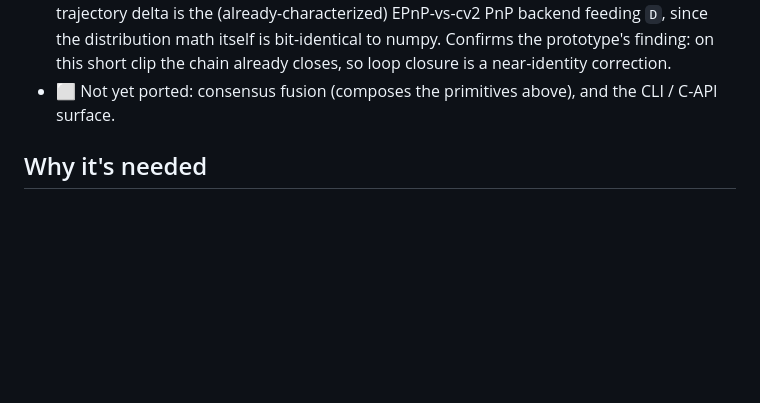
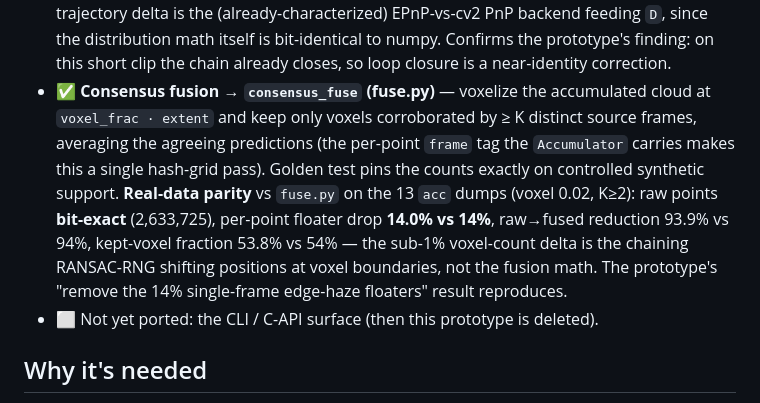
Before and after one commit to localai-org/free-splatter.cpp, a Markdown page: pose/README.md, the part around the change. Drawn GitHub-style; blank space fills up the shorter version.

Commit message:
pose/: validate C++ consensus fusion (consensus_fuse) vs Python fuse.py
consensus_fuse shipped with the Accumulator commit (one hash-grid pass over the
frame-tagged cloud: >=K distinct-frame voxels kept, agreeing predictions
averaged). This records its parity validation.

- Golden (test_consensus_fuse): exact counts on controlled synthetic support.
- Real-data parity vs fuse.py on the 13 acc dumps (voxel 0.02, K>=2): raw points
  bit-exact (2,633,725), per-point floater drop 14.0% vs 14%, raw->fused
  reduction 93.9% vs 94%, kept-voxel fraction 53.8% vs 54%. Sub-1% voxel-count
  delta is the chaining RANSAC-RNG, not the fusion math. Reproduces the
  prototype's "remove the 14% single-frame edge-haze floaters" result.

Co-Authored-By: Claude Opus 4.8 (1M context) <noreply@anthropic.com>

```diff
--- a/pose/README.md
+++ b/pose/README.md
@@ -61,8 +61,17 @@ test tier (`tests/test_pose.cpp`, `ctest -LE model`):
   EPnP-vs-cv2 PnP backend feeding `D`, since the distribution math itself is
   bit-identical to numpy. Confirms the prototype's finding: on this short clip the
   chain already closes, so loop closure is a near-identity correction.
-- ⬜ Not yet ported: consensus fusion (composes the primitives above), and the
-  CLI / C-API surface.
+- ✅ **Consensus fusion → `consensus_fuse` (fuse.py)** — voxelize the accumulated
+  cloud at `voxel_frac · extent` and keep only voxels corroborated by ≥ K distinct
+  source frames, averaging the agreeing predictions (the per-point `frame` tag the
+  `Accumulator` carries makes this a single hash-grid pass). Golden test pins the
+  counts exactly on controlled synthetic support. **Real-data parity** vs `fuse.py`
+  on the 13 `acc` dumps (voxel 0.02, K≥2): raw points **bit-exact** (2,633,725),
+  per-point floater drop **14.0% vs 14%**, raw→fused reduction 93.9% vs 94%,
+  kept-voxel fraction 53.8% vs 54% — the sub-1% voxel-count delta is the chaining
+  RANSAC-RNG shifting positions at voxel boundaries, not the fusion math. The
+  prototype's "remove the 14% single-frame edge-haze floaters" result reproduces.
+- ⬜ Not yet ported: the CLI / C-API surface (then this prototype is deleted).
 
 ## Why it's needed
 
```
